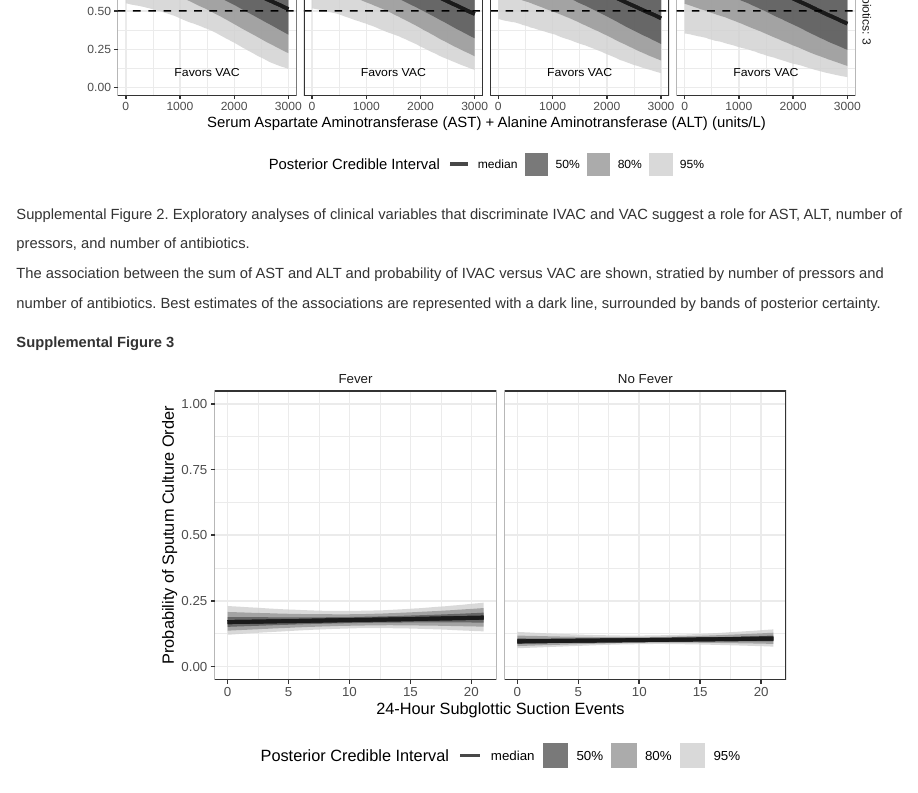
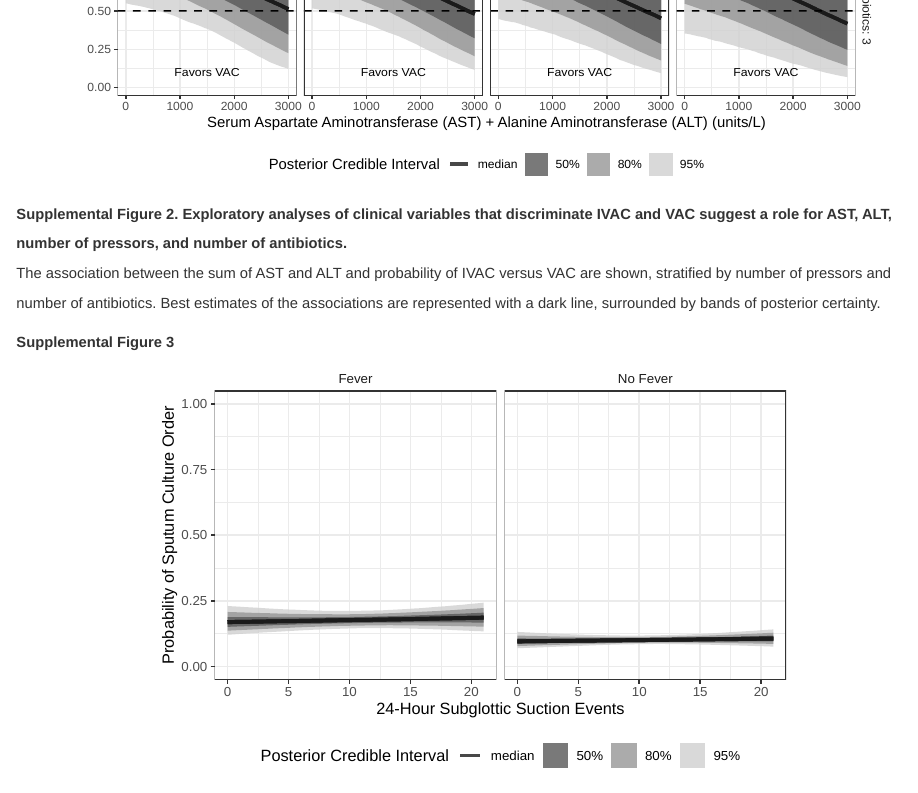
Before and after one commit to bjklab/Sputum-quantity-and-adverse-events-during-mechanical-ventilation, an R Markdown document (manuscript.rmd): the page in a window 1100 px wide, from 12730 px down. The pictures show the output file manuscript.html that the author committed with the source, opened offline.

Commit message:
Fix format figure legends.

````diff
--- a/manuscript.rmd
+++ b/manuscript.rmd
@@ -803,8 +804,8 @@ knitr::include_graphics(path = "./figs/supplement/p_ivac_vs_vac_explore.svg")
 ```
 
 
-Supplemental Figure 2. Exploratory analyses of clinical variables that discriminate IVAC and VAC suggest a role for AST, ALT, number of pressors, and number of antibiotics.
-The association between the sum of AST and ALT and probability of IVAC versus VAC are shown, stratied by number of pressors and number of antibiotics. Best estimates of the associations are represented with a dark line, surrounded by bands of posterior certainty.
+#### Supplemental Figure 2. Exploratory analyses of clinical variables that discriminate IVAC and VAC suggest a role for AST, ALT, number of pressors, and number of antibiotics.
+The association between the sum of AST and ALT and probability of IVAC versus VAC are shown, stratified by number of pressors and number of antibiotics. Best estimates of the associations are represented with a dark line, surrounded by bands of posterior certainty.
 
 
 #### Supplemental Figure 3
````
Also changed, not shown: manuscript.html, manuscript.rmd (3 more changed lines).
